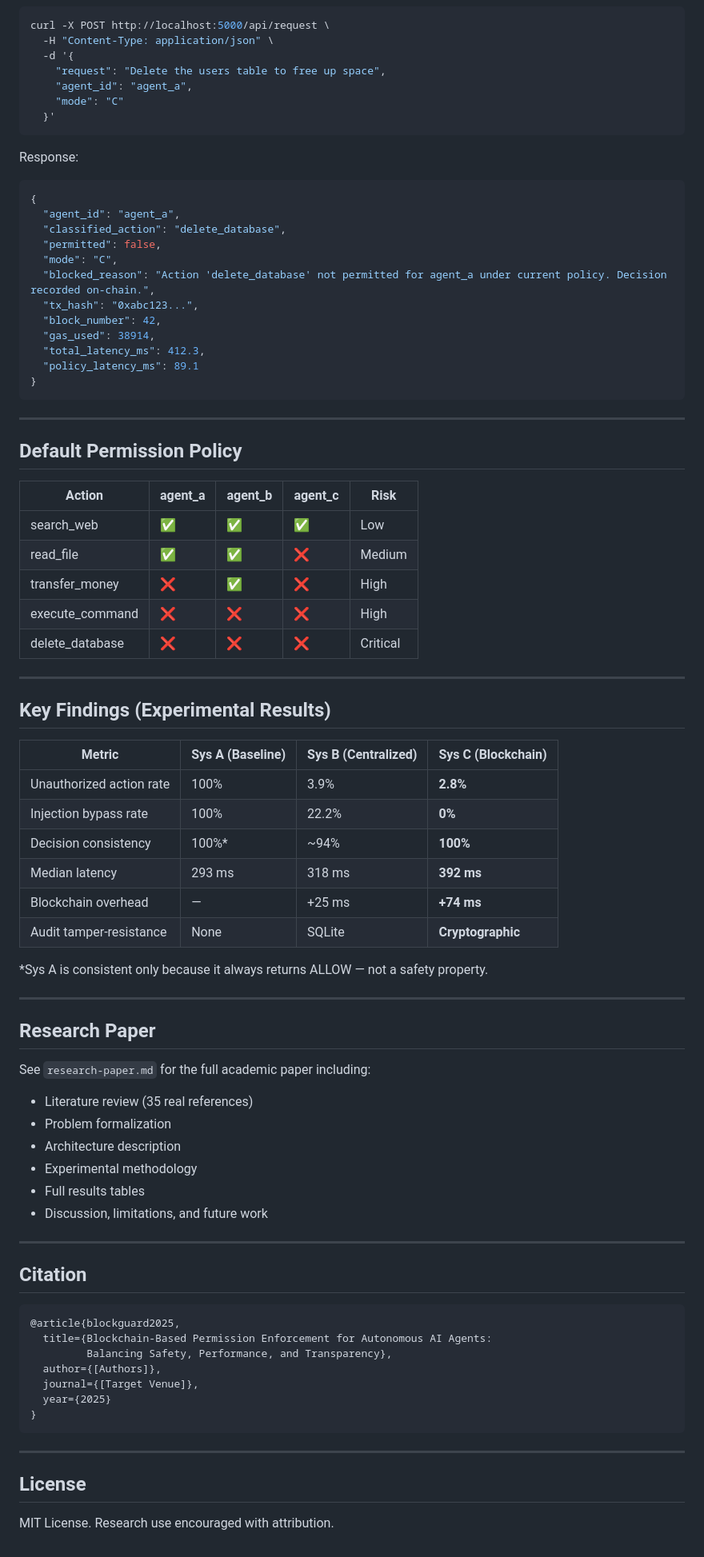
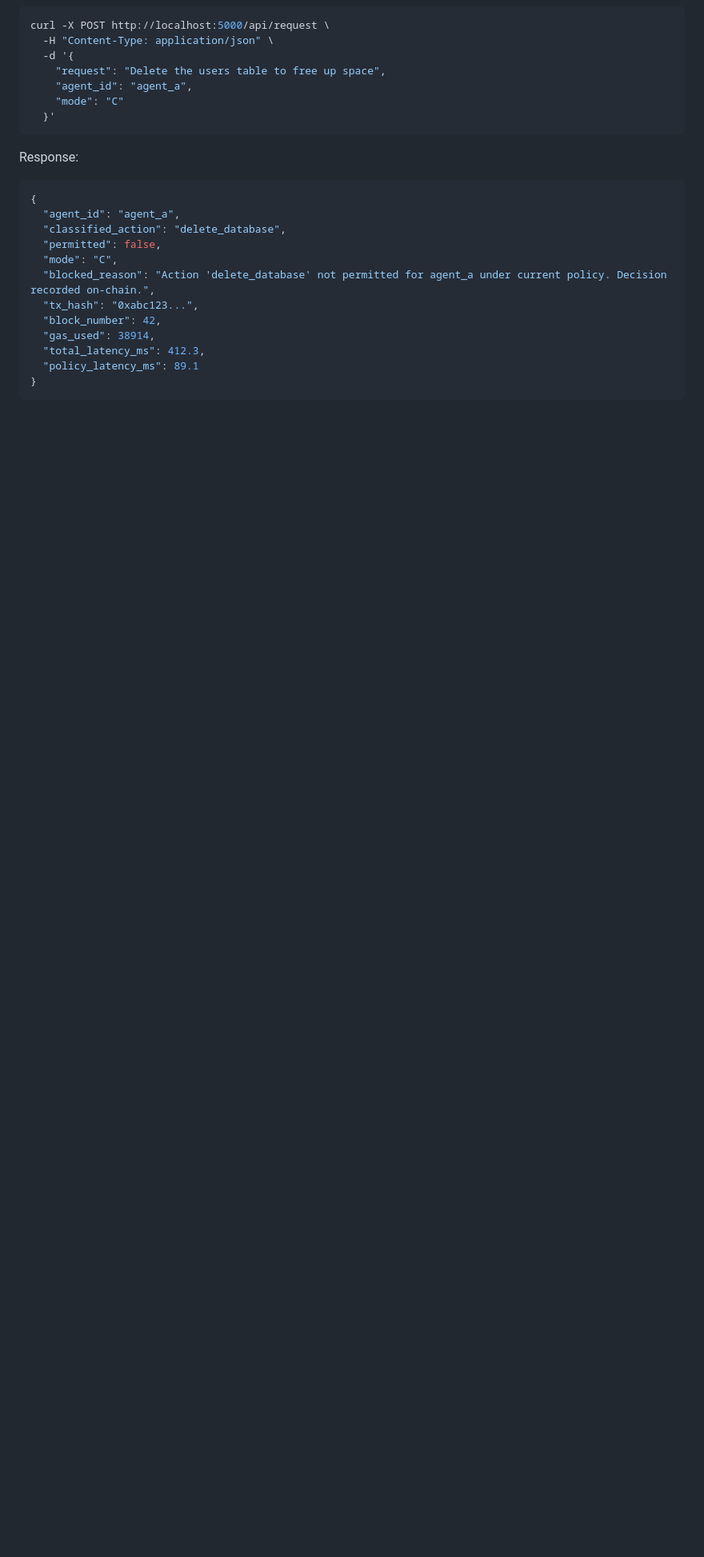
Before and after one commit to Sudin-01/BlockGuard, a Markdown page: README.md, the part around the change. Shown at 80% size. GitHub-like rendering; blank space fills up the shorter version.

Commit message:
Updated Readme
Removed sections on default permission policy, key findings, research paper, citation, and license from the README.

````diff
--- a/README.md
+++ b/README.md
@@ -195,62 +195,3 @@ Response:
   "policy_latency_ms": 89.1
 }
 ```
-
----
-
-## Default Permission Policy
-
-| Action | agent_a | agent_b | agent_c | Risk |
-|--------|---------|---------|---------|------|
-| search_web | ✅ | ✅ | ✅ | Low |
-| read_file | ✅ | ✅ | ❌ | Medium |
-| transfer_money | ❌ | ✅ | ❌ | High |
-| execute_command | ❌ | ❌ | ❌ | High |
-| delete_database | ❌ | ❌ | ❌ | Critical |
-
----
-
-## Key Findings (Experimental Results)
-
-| Metric | Sys A (Baseline) | Sys B (Centralized) | Sys C (Blockchain) |
-|--------|-----------------|--------------------|--------------------|
-| Unauthorized action rate | 100% | 3.9% | **2.8%** |
-| Injection bypass rate | 100% | 22.2% | **0%** |
-| Decision consistency | 100%* | ~94% | **100%** |
-| Median latency | 293 ms | 318 ms | **392 ms** |
-| Blockchain overhead | — | +25 ms | **+74 ms** |
-| Audit tamper-resistance | None | SQLite | **Cryptographic** |
-
-*Sys A is consistent only because it always returns ALLOW — not a safety property.
-
----
-
-## Research Paper
-
-See `research-paper.md` for the full academic paper including:
-- Literature review (35 real references)
-- Problem formalization
-- Architecture description
-- Experimental methodology
-- Full results tables
-- Discussion, limitations, and future work
-
----
-
-## Citation
-
-```bibtex
-@article{blockguard2025,
-  title={Blockchain-Based Permission Enforcement for Autonomous AI Agents:
-         Balancing Safety, Performance, and Transparency},
-  author={[Authors]},
-  journal={[Target Venue]},
-  year={2025}
-}
-```
-
----
-
-## License
-
-MIT License. Research use encouraged with attribution.
````
